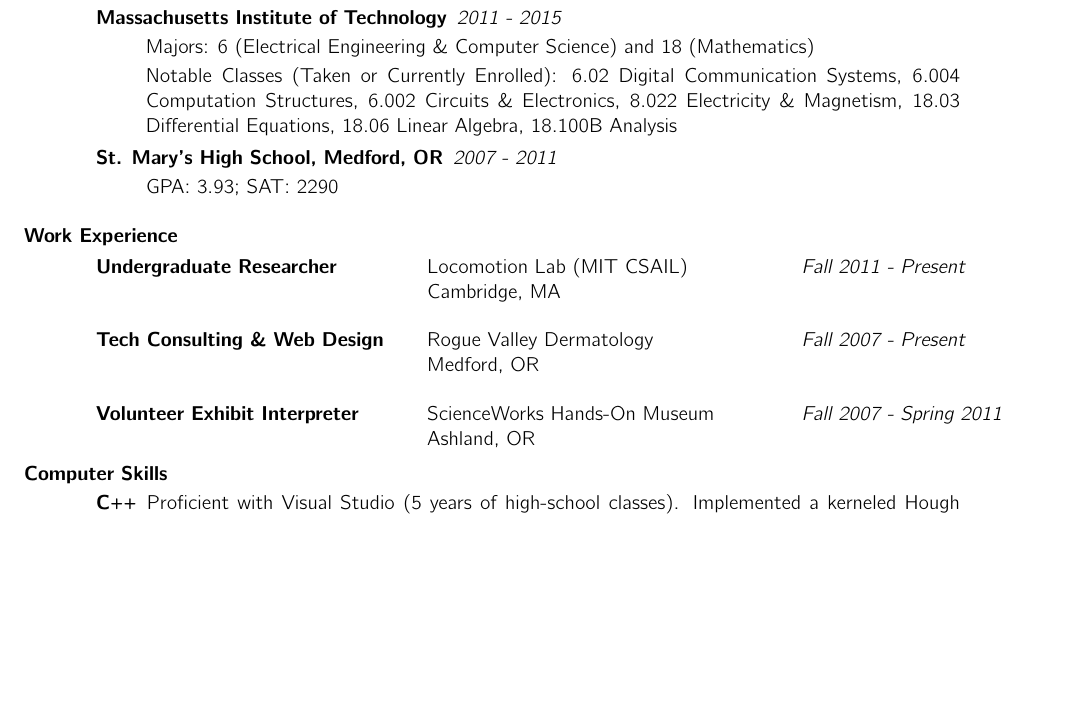
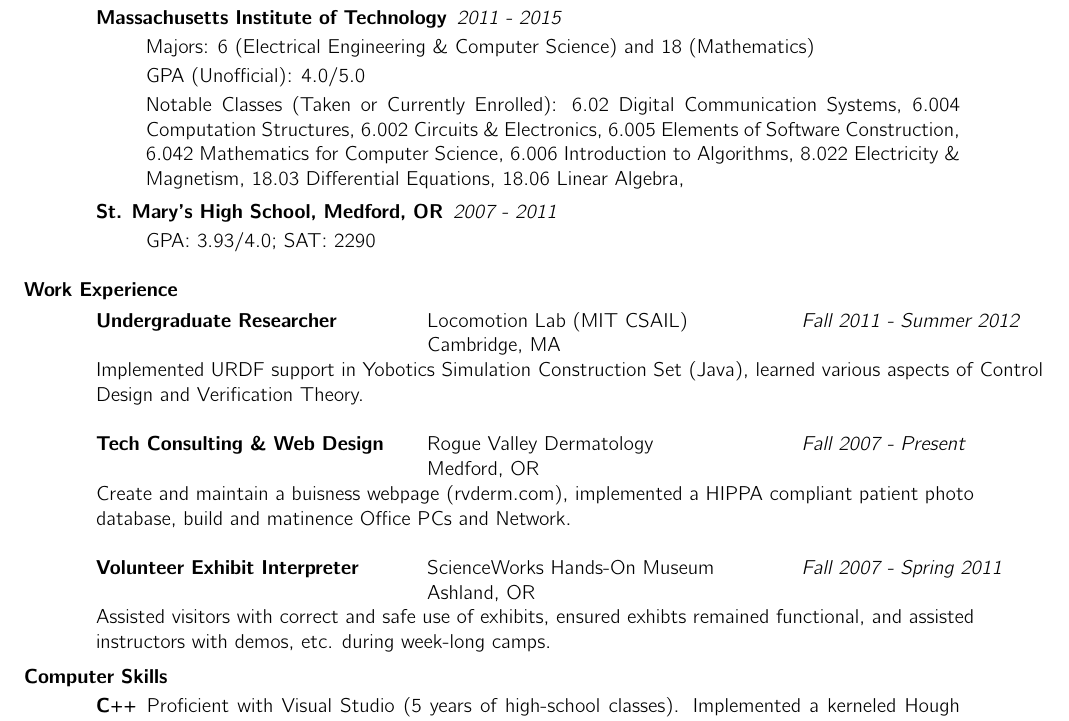
Before and after one commit to Zomega/Resume, a LaTeX CV (resume.tex): part of the page before the commit and part of page 1 of 2 after it, cut so that both start at the same text, the shorter picture padded with empty space. Compiled offline with pdfLaTeX.

Commit message:
Updates for Techfair 2013

```diff
--- a/resume.tex
+++ b/resume.tex
@@ -3,7 +3,7 @@
 \usepackage{cmbright}
 \usepackage[T1]{fontenc}
 
-\setlength{\textheight}{9.5in} % increase text height to fit on 1-page
+\setlength{\textheight}{10in} % increase text height to fit on 1-page
 
 \begin{document}
 
@@ -31,11 +31,22 @@
 
 				Majors: 6 (Electrical Engineering \& Computer Science) and 18 (Mathematics)
 
-				Notable Classes (Taken or Currently Enrolled): 6.02 Digital Communication Systems, 6.004 Computation Structures, 6.002 Circuits \& Electronics, 8.022 Electricity \& Magnetism, 18.03 Differential Equations, 18.06 Linear Algebra, 18.100B Analysis
+				GPA (Unofficial): 4.0/5.0
+
+				Notable Classes (Taken or Currently Enrolled):
+				6.02 Digital Communication Systems,
+				6.004 Computation Structures,
+				6.002 Circuits \& Electronics,
+				6.005 Elements of Software Construction,
+				6.042 Mathematics for Computer Science,
+				6.006 Introduction to Algorithms,
+				8.022 Electricity \& Magnetism,
+				18.03 Differential Equations,
+				18.06 Linear Algebra,
 
 				\item[St. Mary's High School, Medford, OR] \textit{2007 - 2011}
 
-				GPA: 3.93; SAT: 2290
+				GPA: 3.93/4.0; SAT: 2290
 
 			\end{description}
 
@@ -45,20 +56,29 @@
 
 			\begin{tabbing}%
 				\hspace{2.3in}\= \hspace{2.6in}\= \kill % set up two tab positions
-				{\bf Undergraduate Researcher}	\>Locomotion Lab (MIT CSAIL)	\> \textit{Fall 2011 - Present}\\
+				{\bf Undergraduate Researcher}	\>Locomotion Lab (MIT CSAIL)	\> \textit{Fall 2011 - Summer 2012}\\
 									\>Cambridge, MA
+
+				\\ Implemented URDF support in Yobotics Simulation Construction Set (Java), learned various aspects of Control \\Design and Verification Theory.
+
 			\end{tabbing}\vspace{-20pt}
 
 			\begin{tabbing}%
 				\hspace{2.3in}\= \hspace{2.6in}\= \kill % set up two tab positions
 				{\bf Tech Consulting \& Web Design}	\>Rogue Valley Dermatology	\> \textit{Fall 2007 - Present}\\
 													\>Medford, OR
+
+				\\Create and maintain a buisness webpage (rvderm.com), implemented a HIPPA compliant patient photo \\database, build and matinence Office PCs and Network.
+
 			\end{tabbing}\vspace{-20pt}
 
 			\begin{tabbing}%
 				\hspace{2.3in}\= \hspace{2.6in}\= \kill % set up two tab positions
 				{\bf Volunteer Exhibit Interpreter}	\>ScienceWorks Hands-On Museum	\> \textit{Fall 2007 - Spring 2011}\\
 													\>Ashland, OR
+
+				\\Assisted visitors with correct and safe use of exhibits, ensured exhibts remained functional, and assisted \\instructors with demos, etc. during week-long camps.
+
 			\end{tabbing}
 
 		\vspace{-20pt}
```
Also changed, not shown: resume.pdf.
